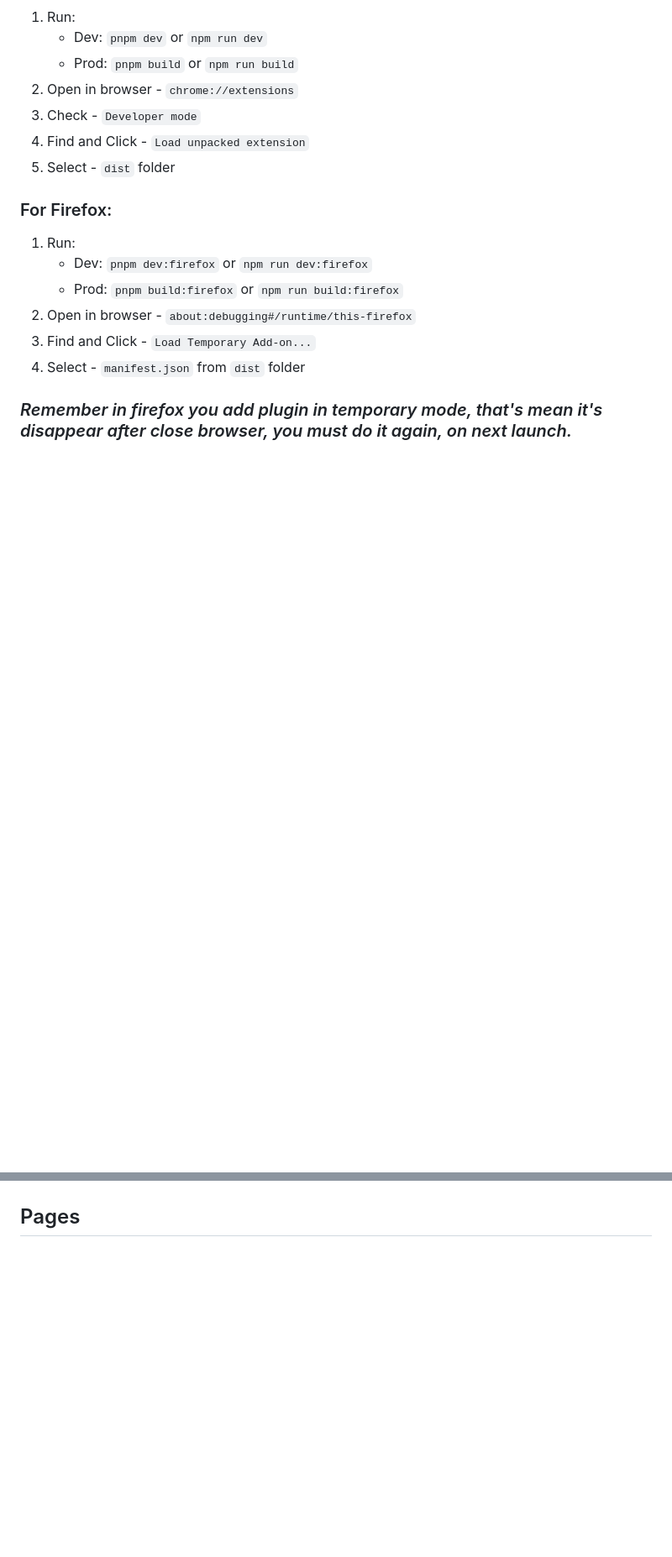
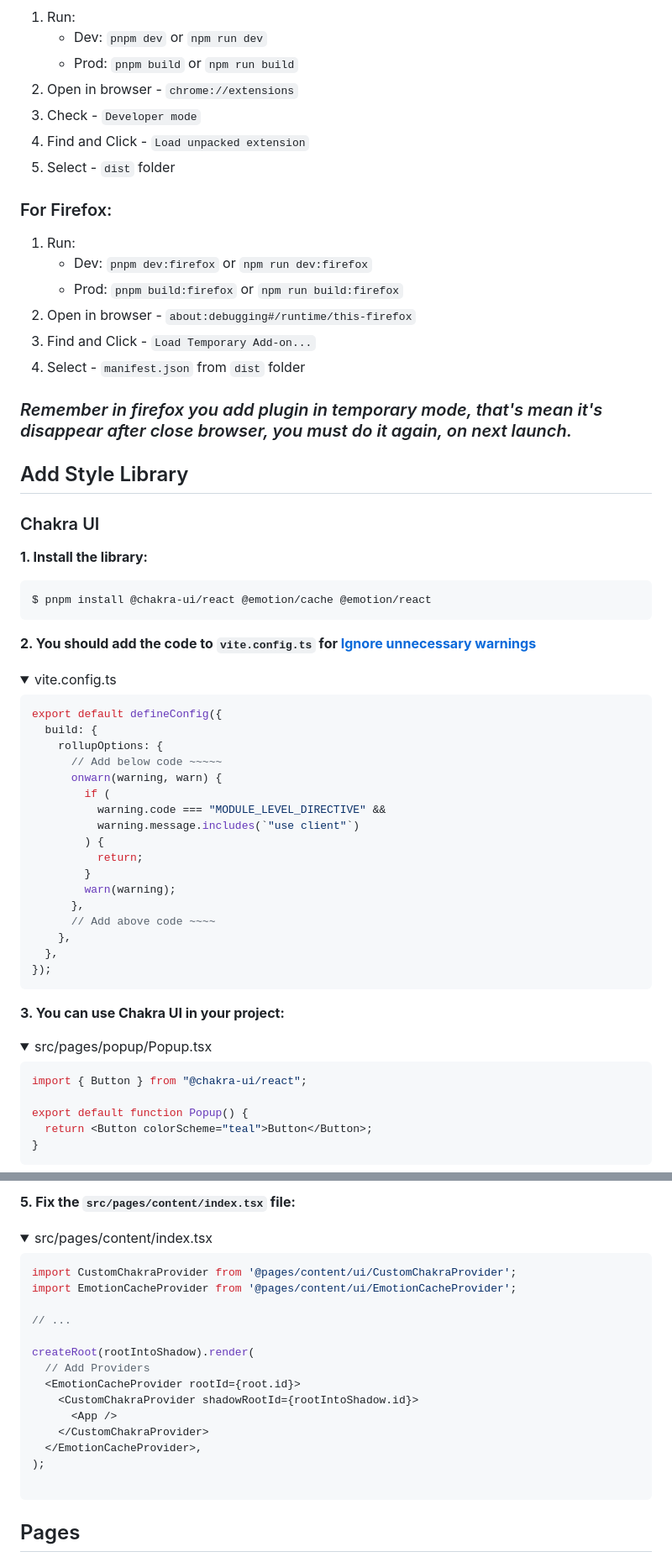
Before and after one commit to giant503/chrome-extension-boilerplate-react-vite, a Markdown page: README.md, 2 parts joined by grey strips. Shown at 84% size. Rendered like a GitHub page; folded sections open; blank space fills up the shorter version.

Commit message:
docs: add style library guide (Chakra UI) (#270)
Co-authored-by: Jonghakseo <jonghak.seo@creatrip.com>

````diff
--- a/README.md
+++ b/README.md
@@ -90,3 +85,53 @@ This boilerplate is made for creating chrome extensions using React and Typescri
 
 ### <i>Remember in firefox you add plugin in temporary mode, that's mean it's disappear after close browser, you must do it again, on next launch.</i>
 
+## Add Style Library <a name="add-style-library"></a>
+
+### Chakra UI <a name="chakra-ui"></a>
+
+**1. Install the library:**
+
+```bash
+$ pnpm install @chakra-ui/react @emotion/cache @emotion/react
+```
+
+**2. You should add the code to `vite.config.ts` for [Ignore unnecessary warnings](https://github.com/TanStack/query/pull/5161#issuecomment-1506683450)**
+
+<details>
+<summary>vite.config.ts</summary>
+
+```ts
+export default defineConfig({
+  build: {
+    rollupOptions: {
+      // Add below code ~~~~~
+      onwarn(warning, warn) {
+        if (
+          warning.code === "MODULE_LEVEL_DIRECTIVE" &&
+          warning.message.includes(`"use client"`)
+        ) {
+          return;
+        }
+        warn(warning);
+      },
+      // Add above code ~~~~
+    },
+  },
+});
+```
+
+</details>
+
+**3. You can use Chakra UI in your project:**
+
+<details>
+<summary>src/pages/popup/Popup.tsx</summary>
+
+```tsx
+import { Button } from "@chakra-ui/react";
+
+export default function Popup() {
+  return <Button colorScheme="teal">Button</Button>;
+}
+```
+
@@ -92,0 +238,24 @@ This boilerplate is made for creating chrome extensions using React and Typescri
+</details>
+
+**5. Fix the `src/pages/content/index.tsx` file:**
+
+<details>
+<summary>src/pages/content/index.tsx</summary>
+
+```tsx
+import CustomChakraProvider from '@pages/content/ui/CustomChakraProvider';
+import EmotionCacheProvider from '@pages/content/ui/EmotionCacheProvider';
+
+// ...
+
+createRoot(rootIntoShadow).render(
+  // Add Providers
+  <EmotionCacheProvider rootId={root.id}>
+    <CustomChakraProvider shadowRootId={rootIntoShadow.id}>
+      <App />
+    </CustomChakraProvider>
+  </EmotionCacheProvider>,
+);
+
+```
+
````
Also changed, not shown: other parts of README.md (+112 -14 lines).
